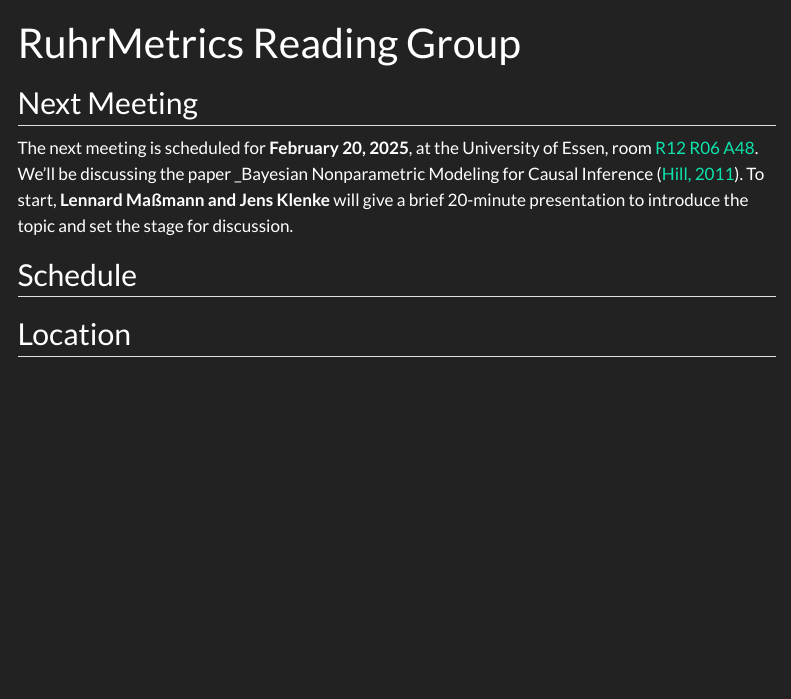
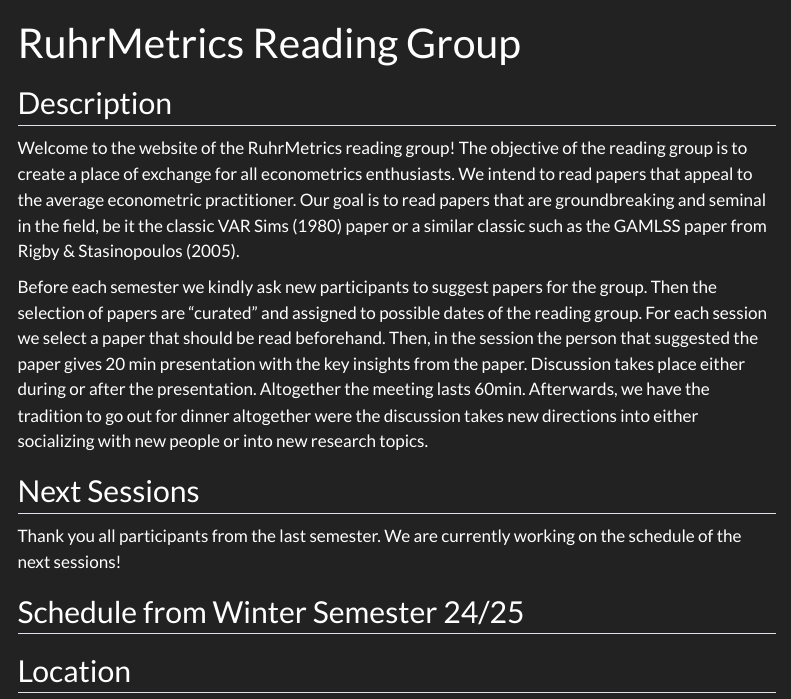
Before and after one commit to jens-klenke/RuhrMetrics_Reading_Group, a Quarto document (index.qmd): the page in a window 1100 px wide, from its top. Rendered offline with R 4.5, knitr and Pandoc in place of Quarto, with nearby package versions; the code chunks are not run, so their results and figures are left out; menus at the side of the page are left out.

Commit message:
Changed next session and added description

````diff
--- a/index.qmd
+++ b/index.qmd
@@ -14,12 +14,18 @@ file_icon <- icon_style(icons::fontawesome$solid$file, fill = "#fff")
 
 ```
 
-## Next Meeting
+## Description
+Welcome to the website of the RuhrMetrics reading group! The objective of the reading group is to create a place of exchange for all econometrics enthusiasts. We intend to read papers that appeal to the average econometric practitioner. Our goal is to read papers that are groundbreaking and seminal in the field, be it the classic VAR Sims (1980) paper or a similar classic such as the GAMLSS paper from Rigby & Stasinopoulos (2005).
 
-The next meeting is scheduled for __February 20, 2025__, at the University of Essen, room [R12 R06 A48](#location). We’ll be discussing the paper _Bayesian Nonparametric Modeling for Causal
-Inference (<a href = "paper/Hill_Bayesian_Nonparametric_Modeling_for_Causal_Inference.pdf" download="Hill_Bayesian_Nonparametric_Modeling_for_Causal_Inference.pdf">Hill, 2011</a>). To start, __Lennard Maßmann and Jens Klenke__ will give a brief 20-minute presentation to introduce the topic and set the stage for discussion.
 
-## Schedule
+Before each semester we kindly ask new participants to suggest papers for the group. Then the selection of papers are "curated" and assigned to possible dates of the reading group. For each session we select a paper that should be read beforehand. Then, in the session the person that suggested the paper gives 20 min presentation with the key insights from the paper. Discussion takes place either during or after the presentation. Altogether the meeting lasts 60min. Afterwards, we have the tradition to go out for dinner altogether were the discussion takes new directions into either socializing with new people or into new research topics.
+
+
+## Next Sessions
+
+Thank you all participants from the last semester. We are currently working on the schedule of the next sessions!
+
+## Schedule from Winter Semester 24/25
 
 ```{r DT Schedule, echo = FALSE}
 
````
Also changed, not shown: docs/search.json, 25 other files.
